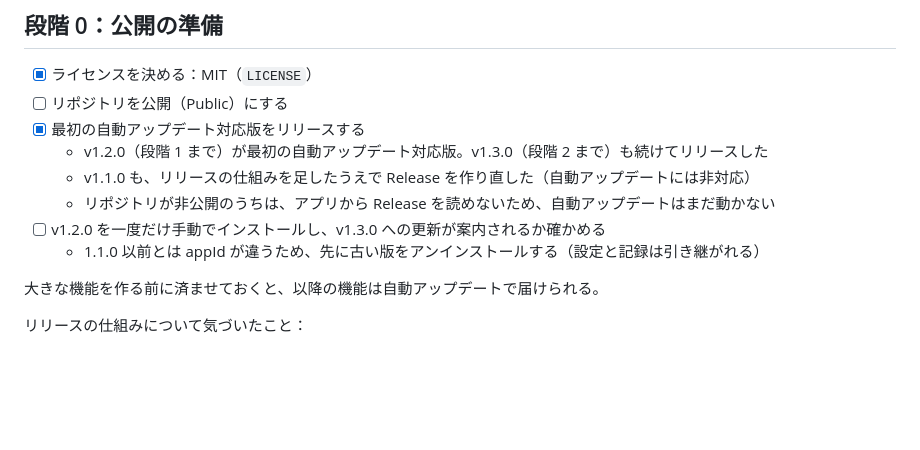
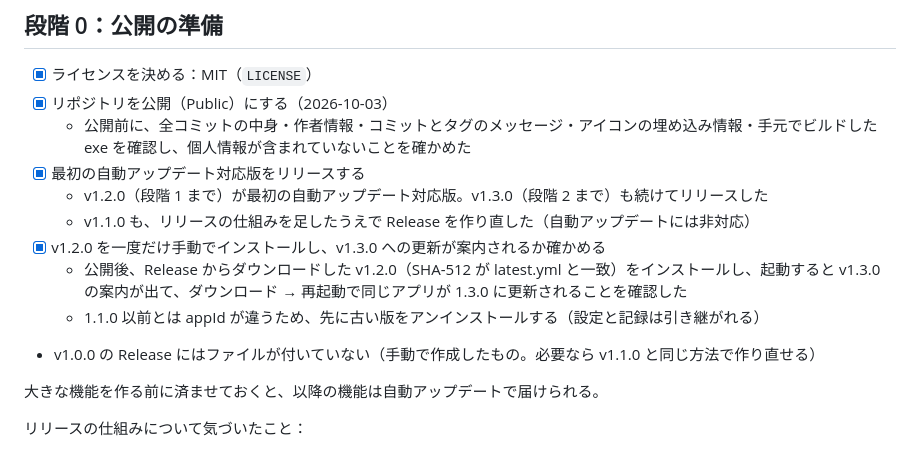
Before and after one commit to marusako/kugiri-timer, a Markdown page: ROADMAP.md, the part around the change. Drawn GitHub-style; blank space fills up the shorter version.

Commit message:
Complete roadmap stage 0
Mark the repository as public (after a full-history privacy check) and record that a v1.2.0 install downloaded from the public release updated itself to v1.3.0 in place. Note that the v1.0.0 release has no assets.

Co-Authored-By: Claude Opus 5.5 <noreply@anthropic.com>

```diff
--- a/ROADMAP.md
+++ b/ROADMAP.md
@@ -7,13 +7,15 @@
 ## 段階 0：公開の準備
 
 - [x] ライセンスを決める：MIT（`LICENSE`）
-- [ ] リポジトリを公開（Public）にする
+- [x] リポジトリを公開（Public）にする（2026-10-03）
+  - 公開前に、全コミットの中身・作者情報・コミットとタグのメッセージ・アイコンの埋め込み情報・手元でビルドした exe を確認し、個人情報が含まれていないことを確かめた
 - [x] 最初の自動アップデート対応版をリリースする
   - v1.2.0（段階 1 まで）が最初の自動アップデート対応版。v1.3.0（段階 2 まで）も続けてリリースした
   - v1.1.0 も、リリースの仕組みを足したうえで Release を作り直した（自動アップデートには非対応）
-  - リポジトリが非公開のうちは、アプリから Release を読めないため、自動アップデートはまだ動かない
-- [ ] v1.2.0 を一度だけ手動でインストールし、v1.3.0 への更新が案内されるか確かめる
+- [x] v1.2.0 を一度だけ手動でインストールし、v1.3.0 への更新が案内されるか確かめる
+  - 公開後、Release からダウンロードした v1.2.0（SHA-512 が latest.yml と一致）をインストールし、起動すると v1.3.0 の案内が出て、ダウンロード → 再起動で同じアプリが 1.3.0 に更新されることを確認した
   - 1.1.0 以前とは appId が違うため、先に古い版をアンインストールする（設定と記録は引き継がれる）
+- v1.0.0 の Release にはファイルが付いていない（手動で作成したもの。必要なら v1.1.0 と同じ方法で作り直せる）
 
 大きな機能を作る前に済ませておくと、以降の機能は自動アップデートで届けられる。
 
```
